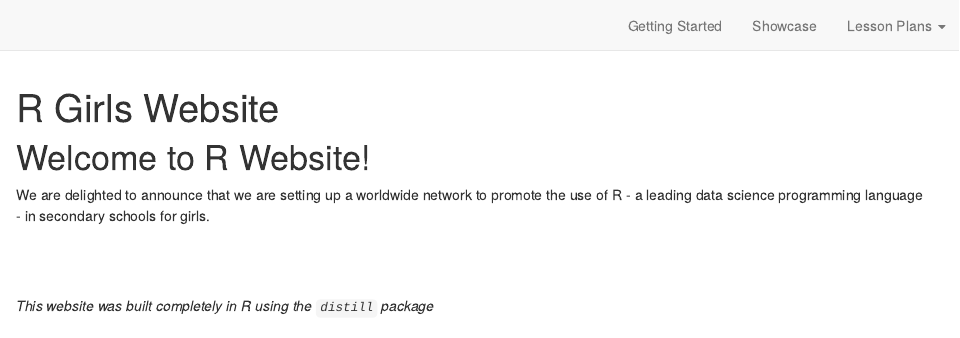
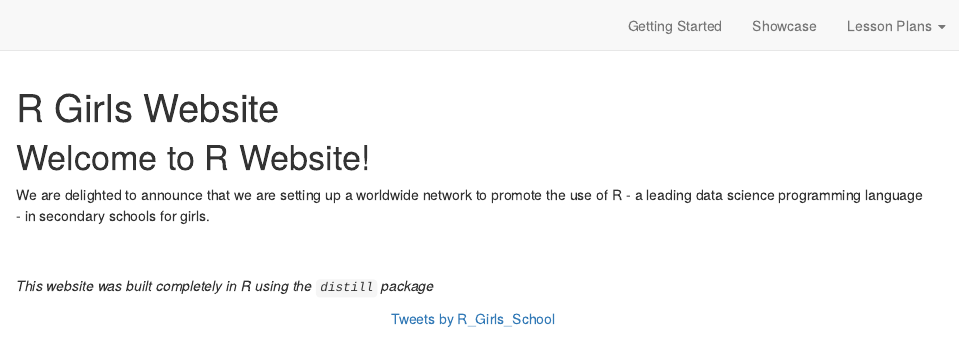
Before and after one commit to R-Girls/website, an R Markdown document (index.Rmd): the page in a window 1100 px wide, from its top. Rendered offline with R 4.5, knitr and Pandoc, with nearby package versions; drawn as R Markdown's standard HTML page in place of the format the file asks for.

Commit message:
embed twitter

```diff
--- a/index.Rmd
+++ b/index.Rmd
@@ -19,6 +19,12 @@ site: distill::distill_website
 We are delighted to announce that we are setting up a worldwide network to promote the use of R - a leading data science programming language - in secondary schools for girls.
 
 
+<br><br>
+*This website was built completely in R using the `distill` package*
+<br>
 
-<br><br><br>
-*This website was built completely in R using the `distill` package*
+<!-- if we want twitter embedded  -->
+
+<div style="text-align:center;">
+<a class="twitter-timeline" data-width="500" data-height="300" href="https://twitter.com/R_Girls_School?ref_src=twsrc%5Etfw">Tweets by R_Girls_School</a> <script async src="https://platform.twitter.com/widgets.js" charset="utf-8"></script>
+</div>
```
Also changed, not shown: docs/search.json, 3 other files.
